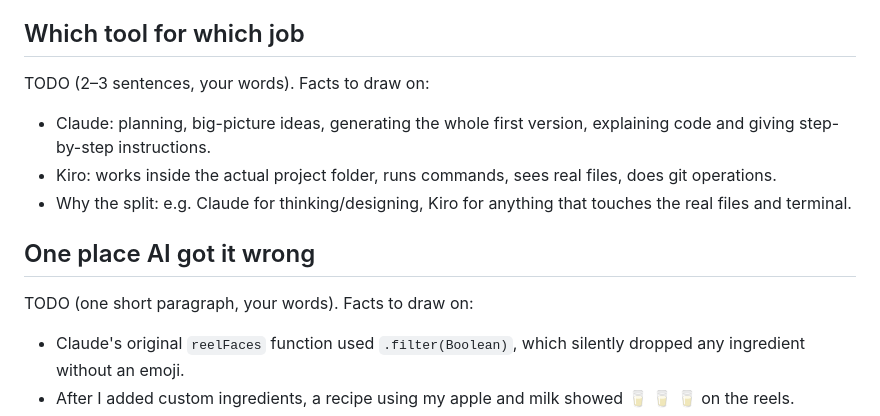
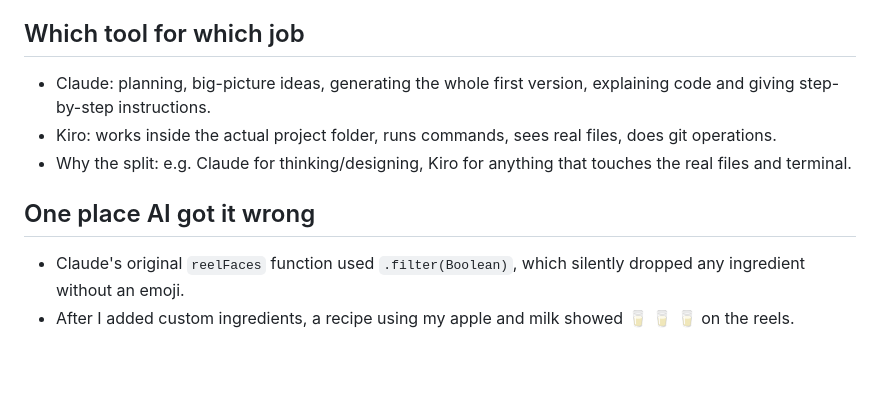
Before and after one commit to meabhhenn/fridge-roulette, a Markdown page: prompt_log.md, the part around the change. Rendered like a GitHub page; blank space fills up the shorter version.

Commit message:
reall final prompt log

```diff
--- a/prompt_log.md
+++ b/prompt_log.md
@@ -5,13 +5,11 @@
 - **Kiro (in my editor):** running the app locally, git setup and pushing to GitHub, checking that secrets weren't committed.
 
 ## Which tool for which job
-TODO (2–3 sentences, your words). Facts to draw on:
 - Claude: planning, big-picture ideas, generating the whole first version, explaining code and giving step-by-step instructions.
 - Kiro: works inside the actual project folder, runs commands, sees real files, does git operations.
 - Why the split: e.g. Claude for thinking/designing, Kiro for anything that touches the real files and terminal.
 
 ## One place AI got it wrong
-TODO (one short paragraph, your words). Facts to draw on:
 - Claude's original `reelFaces` function used `.filter(Boolean)`, which silently dropped any ingredient without an emoji.
 - After I added custom ingredients, a recipe using my apple and milk showed 🥛 🥛 🥛 on the reels.
 - I traced it to that line and changed it to use ✨ as a fallback instead of dropping the ingredient.
```
